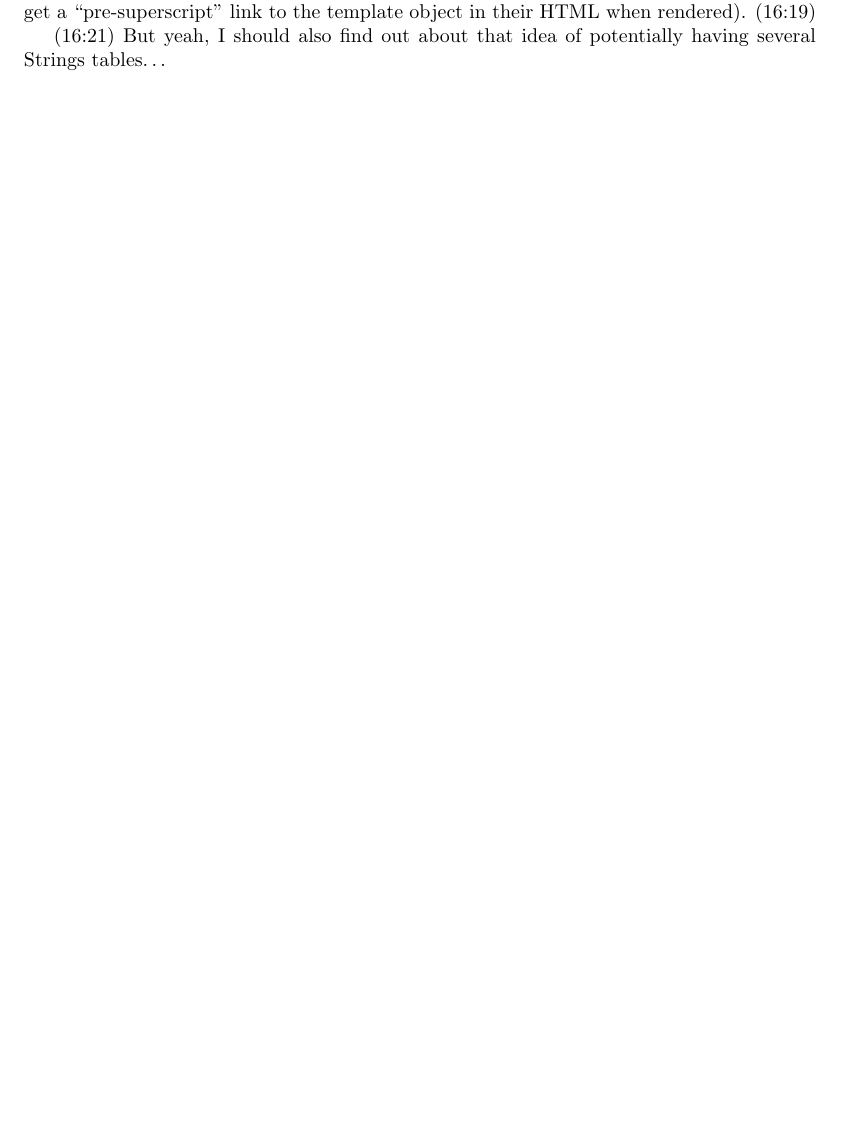
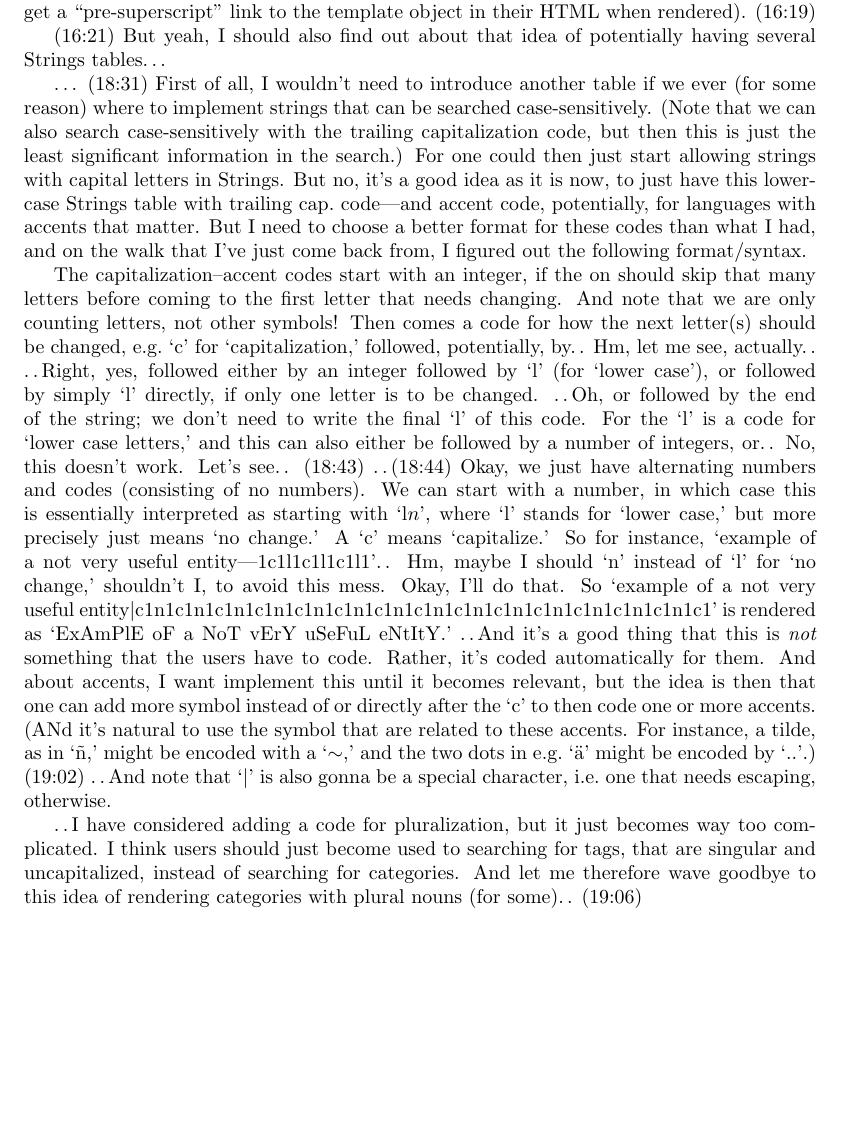
Before and after one commit to mjdamgaard/Notes, a LaTeX thesis (backup/23-xx note collection.tex): part of page 148 of 202, cut so that both start at the same text, the shorter picture padded with empty space. Compiled offline with pdfLaTeX.

Commit message:
Add files via upload

```diff
--- a/backup/23-xx note collection.tex
+++ b/backup/23-xx note collection.tex
@@ -2233,6 +2233,14 @@ be needed anyway, I think, if searching is otherwise complicated by having capit
 (15:17) I should also reconsider if templates are actually really worth the effort, now.\,. \ldots (15:49) Hm, they probably are, since we'll need them for things like comments, etc.\,. \ldots But instead of using the `$<$type$>$, $<$type$>$' template, I might just work with strings directly of that syntax, and the same goes for the `$<$property$>$ of $<$thing$>$' template.\,. (16:04) .\,.\,Hm, come to think of it, I might not \emph{need} the templates for comments, etc., either, since I could just define and use these templates in the JS code.\,. And users could in principle also define their own templates, but then be responsible themselves for adhering to these.\,. .\,.\,(16:12) I could always just postpone introducing/implementing these templates.\,. Hm.\,. .\,.\,Hm, there is also the fact that having templates creates a redundancy, and I don't have any HTML in mind currently to distinguish a template instance from its equivalent counterpart. So yeah, I'll throw templates in the paper bin, at least for now.\,. (16:16) .\,.\,And I am making room for more fundamental types (similar to `user' and `aggregation bot' etc.) in initial\_inserts.sql, so I can always just introduce the templates again, at some point, if it turns out that they will be useful (and then I should make it so that template instances also get a ``pre-superscript'' link to the template object in their HTML when rendered). (16:19)
 
 (16:21) But yeah, I should also find out about that idea of potentially having several Strings tables\ldots
+
+\ldots\ (18:31) First of all, I wouldn't need to introduce another table if we ever (for some reason) where to implement strings that can be searched case-sensitively. (Note that we can also search case-sensitively with the trailing capitalization code, but then this is just the least significant information in the search.) For one could then just start allowing strings with capital letters in Strings. But no, it's a good idea as it is now, to just have this lower-case Strings table with trailing cap.\ code---and accent code, potentially, for languages with accents that matter. But I need to choose a better format for these codes than what I had, and on the walk that I've just come back from, I figured out the following format/syntax.
+
+The capitalization--accent codes start with an integer, if the on should skip that many letters before coming to the first letter that needs changing. And note that we are only counting letters, not other symbols! Then comes a code for how the next letter(s) should be changed, e.g.\ `c' for `capitalization,' followed, potentially, by.\,. Hm, let me see, actually.\,. .\,.\,Right, yes, followed either by an integer followed by `l' (for `lower case'), or followed by simply `l' directly, if only one letter is to be changed. .\,.\,Oh, or followed by the end of the string; we don't need to write the final `l' of this code. For the `l' is a code for `lower case letters,' and this can also either be followed by a number of integers, or.\,. No, this doesn't work. Let's see.\,. (18:43) .\,.\,(18:44) Okay, we just have alternating numbers and codes (consisting of no numbers). We can start with a number, in which case this is essentially interpreted as starting with `l$n$', where `l' stands for `lower case,' but more precisely just means `no change.' A `c' means `capitalize.' So for instance, `example of a not very useful entity|1c1l1c1l1c1l1'.\,. Hm, maybe I should `n' instead of `l' for `no change,' shouldn't I, to avoid this mess. Okay, I'll do that. So  `example of a not very useful entity$|$c1n1c1n1c1n1c1n1c1n1c1n1c1n1c1n1c1n1c1n1c1n1c1n1c1n1c1n1c1' is rendered as `ExAmPlE oF a NoT vErY uSeFuL eNtItY.' .\,.\,And it's a good thing that this is \emph{not} something that the users have to code. Rather, it's coded automatically for them. And about accents, I want implement this until it becomes relevant, but the idea is then that one can add more symbol instead of or directly after the `c' to then code one or more accents. (ANd it's natural to use the symbol that are related to these accents. For instance, a tilde, as in `ñ,' might be encoded with a `$\sim$,' and the two dots in e.g.\ `ä' might be encoded by `..'.) (19:02)
+.\,.\,And note that `$|$' is also gonna be a special character, i.e.\ one that needs escaping, otherwise.
+
+.\,.\,I have considered adding a code for pluralization, but it just becomes way too complicated. I think users should just become used to searching for tags, that are singular and uncapitalized, instead of searching for categories. And let me therefore wave goodbye to this idea of rendering categories with plural nouns (for some).\,. (19:06)
+%..Ha, what is wrong with me today, I just got dizzy again..
 
 
 
```
